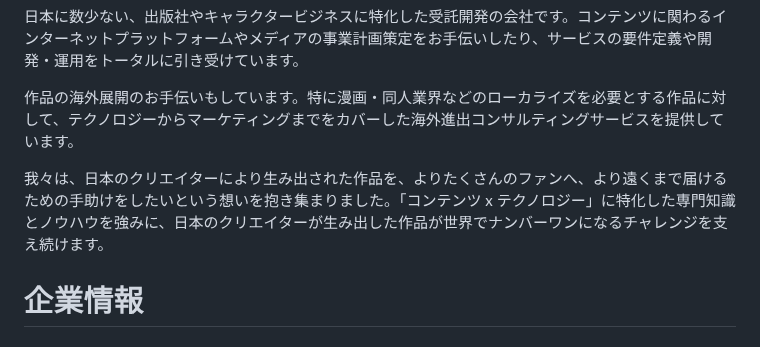
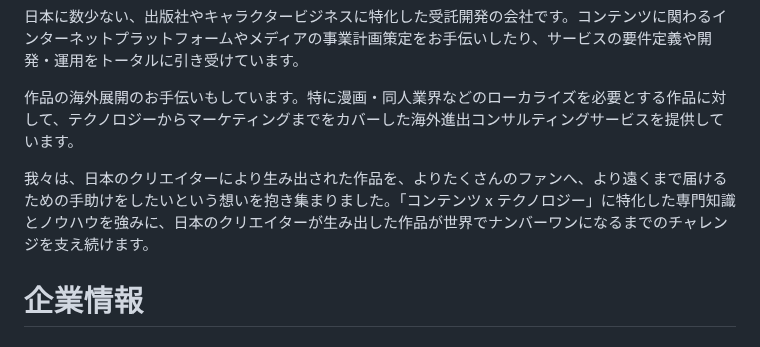
Before and after one commit to bootstrap-inc-jp/corporate-website, a Markdown page: hiring.md, the part around the change. Drawn GitHub-style.

Commit message:
MISSION微調整

```diff
--- a/hiring.md
+++ b/hiring.md
@@ -6,7 +6,7 @@
 
 作品の海外展開のお手伝いもしています。特に漫画・同人業界などのローカライズを必要とする作品に対して、テクノロジーからマーケティングまでをカバーした海外進出コンサルティングサービスを提供しています。
 
-我々は、日本のクリエイターにより生み出された作品を、よりたくさんのファンへ、より遠くまで届けるための手助けをしたいという想いを抱き集まりました。「コンテンツ x テクノロジー」に特化した専門知識とノウハウを強みに、日本のクリエイターが生み出した作品が世界でナンバーワンになるチャレンジを支え続けます。
+我々は、日本のクリエイターにより生み出された作品を、よりたくさんのファンへ、より遠くまで届けるための手助けをしたいという想いを抱き集まりました。「コンテンツ x テクノロジー」に特化した専門知識とノウハウを強みに、日本のクリエイターが生み出した作品が世界でナンバーワンになるまでのチャレンジを支え続けます。
 
 # 企業情報
 
```
